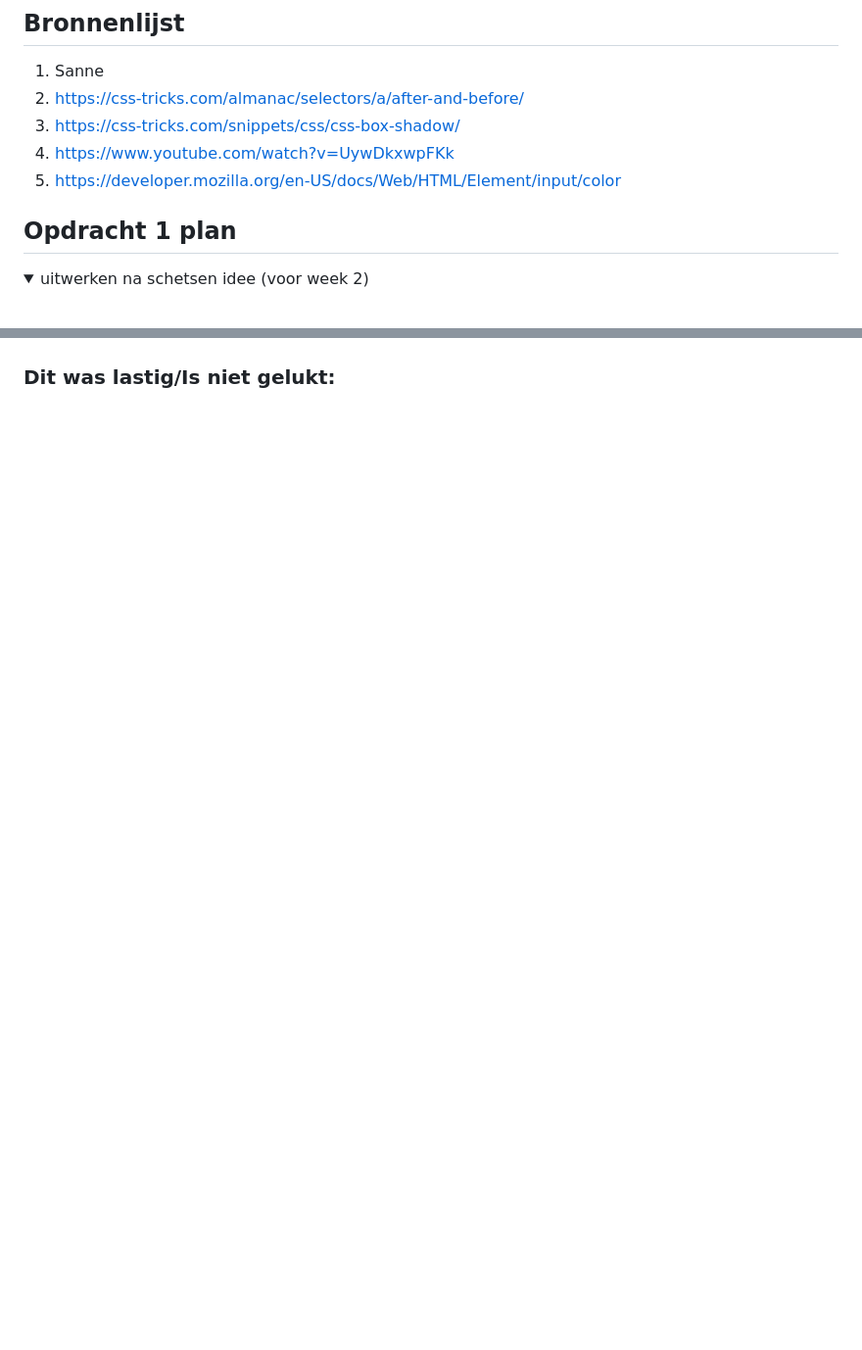
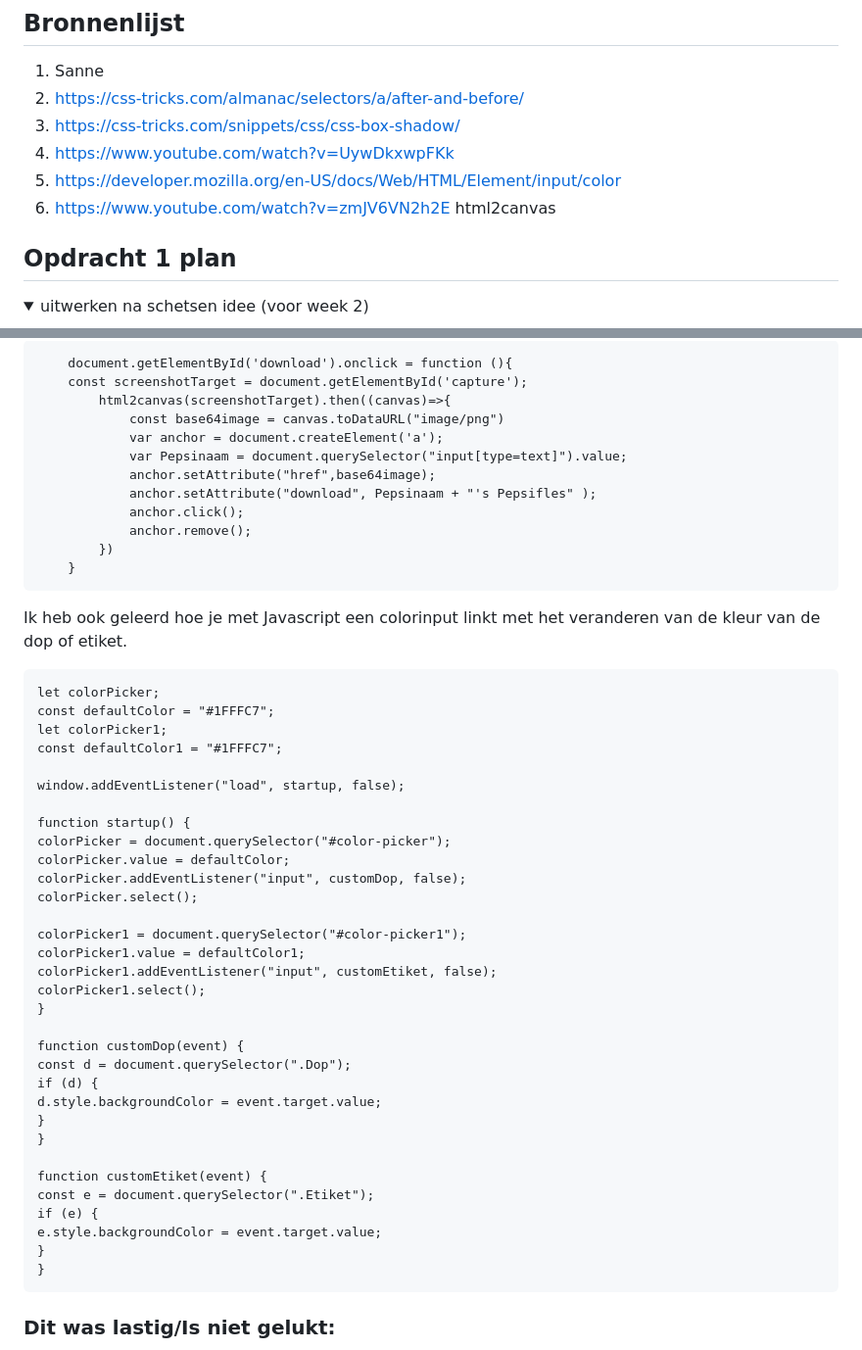
Before and after one commit to Fayaaz036/FvD, a Markdown page: README.md, 2 parts joined by grey strips. Shown at 98% size. GitHub-like rendering; folded sections open; blank space fills up the shorter version.

Commit message:
html2canvast werkend

```diff
--- a/README.md
+++ b/README.md
@@ -19,6 +19,7 @@ Nb. Door *open* toe te voegen aan een *details* element kun je deze standaard op
   3. https://css-tricks.com/snippets/css/css-box-shadow/
   4. https://www.youtube.com/watch?v=UywDkxwpFKk
 5. https://developer.mozilla.org/en-US/docs/Web/HTML/Element/input/color
+6. https://www.youtube.com/watch?v=zmJV6VN2h2E html2canvas
 
 
 
@@ -132,3 +125,50 @@ Bij een lege naam word er niks weergeven
 
+        document.getElementById('download').onclick = function (){
+        const screenshotTarget = document.getElementById('capture');
+            html2canvas(screenshotTarget).then((canvas)=>{
+                const base64image = canvas.toDataURL("image/png")
+                var anchor = document.createElement('a');
+                var Pepsinaam = document.querySelector("input[type=text]").value;
+                anchor.setAttribute("href",base64image);
+                anchor.setAttribute("download", Pepsinaam + "'s Pepsifles" );
+                anchor.click();
+                anchor.remove();
+            })
+        }
+
+Ik heb ook geleerd hoe je met Javascript een colorinput linkt met het veranderen van de kleur van de dop of etiket.
+
+    let colorPicker;
+    const defaultColor = "#1FFFC7";
+    let colorPicker1;
+    const defaultColor1 = "#1FFFC7";
+
+    window.addEventListener("load", startup, false);
+
+    function startup() {
+    colorPicker = document.querySelector("#color-picker");
+    colorPicker.value = defaultColor;
+    colorPicker.addEventListener("input", customDop, false);
+    colorPicker.select();
+
+    colorPicker1 = document.querySelector("#color-picker1");
+    colorPicker1.value = defaultColor1;
+    colorPicker1.addEventListener("input", customEtiket, false);
+    colorPicker1.select();
+    }
+
+    function customDop(event) {
+    const d = document.querySelector(".Dop");
+    if (d) {
+    d.style.backgroundColor = event.target.value;
+    }
+    }
+
+    function customEtiket(event) {
+    const e = document.querySelector(".Etiket");
+    if (e) {
+    e.style.backgroundColor = event.target.value;
+    }
+    }
 
   ### Dit was lastig/Is niet gelukt:
```
Also changed, not shown: other parts of README.md (+13 -23 lines), readme-images/customdark.png (added), readme-images/customlight.png (added), readme-images/error1.png (added), 2 other files.
